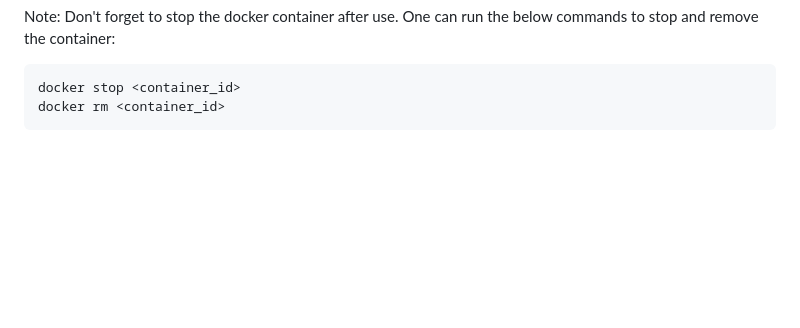
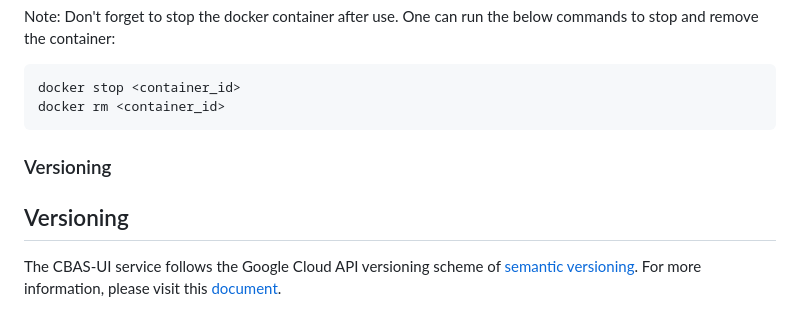
Before and after one commit to DataBiosphere/cbas-ui, a Markdown page: README.md, the part around the change. Drawn GitHub-style; blank space fills up the shorter version.

Commit message:
Quick note about versioning in README.md

````diff
--- a/README.md
+++ b/README.md
@@ -84,3 +84,9 @@ Note: Don't forget to stop the docker container after use. One can run the below
 docker stop <container_id>
 docker rm <container_id>
 ```
+
+### Versioning
+
+## Versioning
+
+The CBAS-UI service follows the Google Cloud API versioning scheme of [semantic versioning](https://semver.org/). For more information, please visit this [document](https://docs.google.com/document/d/1qXNHTijdPn9ApYrznSkTFnxkt0g-o-Uh0SjqQlYd-ZA/edit).
````
